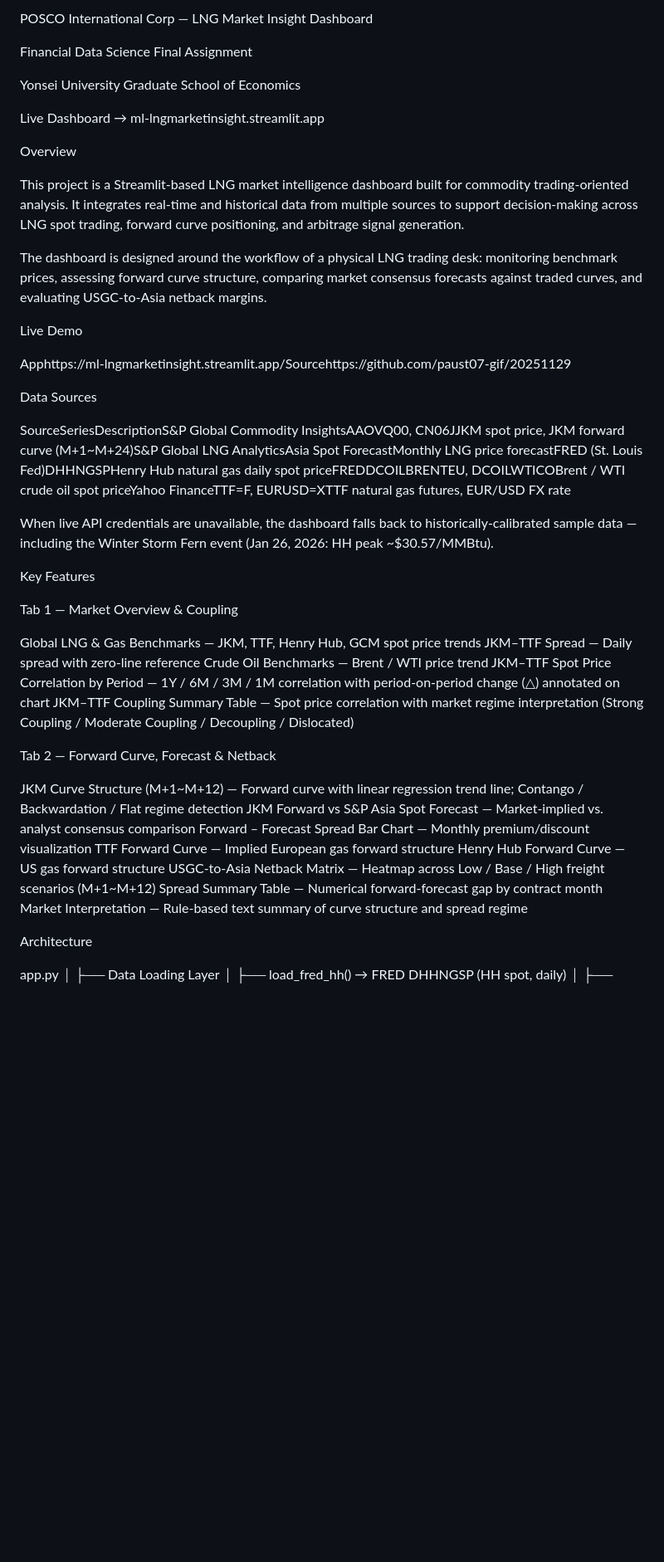
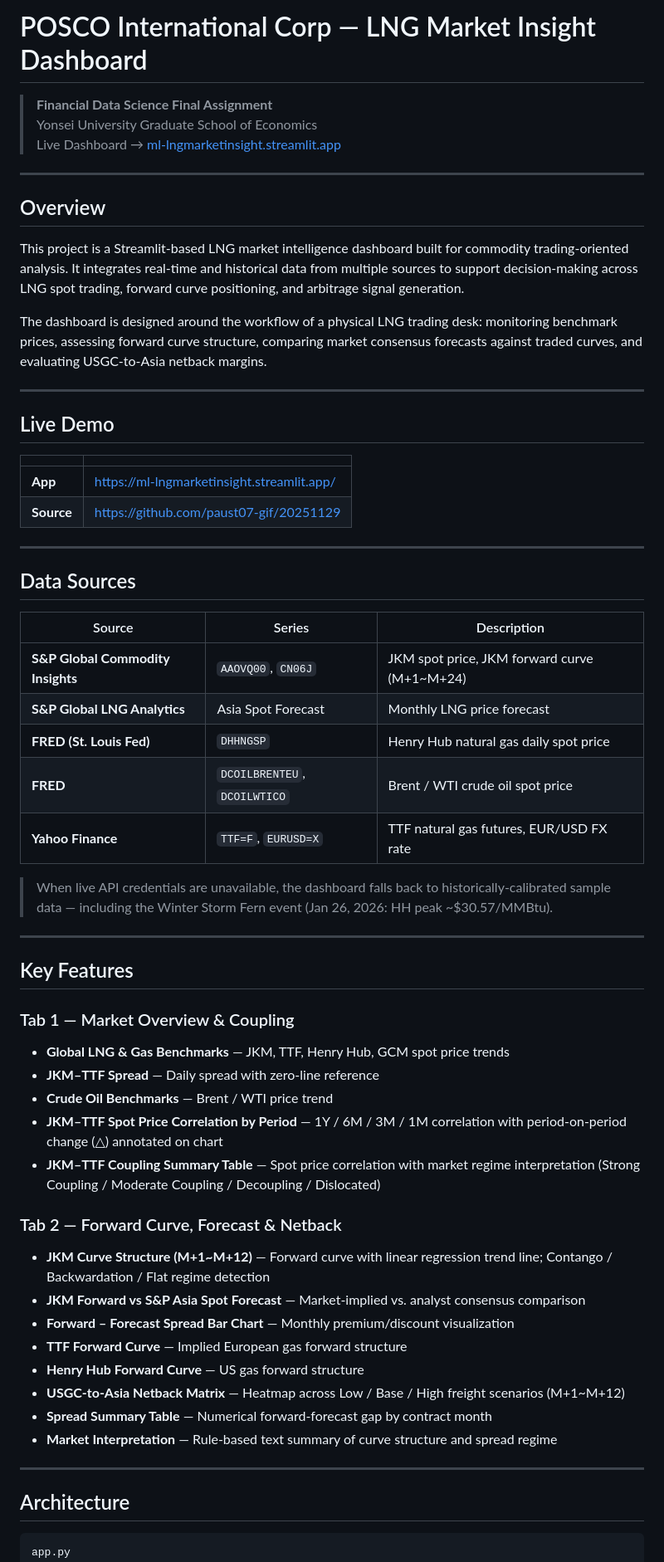
Before and after one commit to paust07-gif/20251129, a Markdown page: README.md, the part around one of its changes. Shown at 83% size. Drawn GitHub-style; blank space fills up the shorter version.

````diff
--- a/README.md
+++ b/README.md
@@ -1,65 +1,68 @@
-POSCO International Corp — LNG Market Insight Dashboard
+# POSCO International Corp — LNG Market Insight Dashboard
 
+> **Financial Data Science Final Assignment**
+> Yonsei University Graduate School of Economics
+> Live Dashboard → [ml-lngmarketinsight.streamlit.app](https://ml-lngmarketinsight.streamlit.app/)
 
-Financial Data Science Final Assignment
+---
 
-Yonsei University Graduate School of Economics
-
-Live Dashboard → ml-lngmarketinsight.streamlit.app
-
-
-
-
-Overview
+## Overview
 
 This project is a Streamlit-based LNG market intelligence dashboard built for commodity trading-oriented analysis. It integrates real-time and historical data from multiple sources to support decision-making across LNG spot trading, forward curve positioning, and arbitrage signal generation.
 
 The dashboard is designed around the workflow of a physical LNG trading desk: monitoring benchmark prices, assessing forward curve structure, comparing market consensus forecasts against traded curves, and evaluating USGC-to-Asia netback margins.
 
+---
 
-Live Demo
+## Live Demo
 
-Apphttps://ml-lngmarketinsight.streamlit.app/Sourcehttps://github.com/paust07-gif/20251129
+| | |
+|---|---|
+| **App** | https://ml-lngmarketinsight.streamlit.app/ |
+| **Source** | https://github.com/paust07-gif/20251129 |
 
+---
 
-Data Sources
+## Data Sources
 
-SourceSeriesDescriptionS&P Global Commodity InsightsAAOVQ00, CN06JJKM spot price, JKM forward curve (M+1~M+24)S&P Global LNG AnalyticsAsia Spot ForecastMonthly LNG price forecastFRED (St. Louis Fed)DHHNGSPHenry Hub natural gas daily spot priceFREDDCOILBRENTEU, DCOILWTICOBrent / WTI crude oil spot priceYahoo FinanceTTF=F, EURUSD=XTTF natural gas futures, EUR/USD FX rate
+| Source | Series | Description |
+|---|---|---|
+| **S&P Global Commodity Insights** | `AAOVQ00`, `CN06J` | JKM spot price, JKM forward curve (M+1~M+24) |
+| **S&P Global LNG Analytics** | Asia Spot Forecast | Monthly LNG price forecast |
+| **FRED (St. Louis Fed)** | `DHHNGSP` | Henry Hub natural gas daily spot price |
+| **FRED** | `DCOILBRENTEU`, `DCOILWTICO` | Brent / WTI crude oil spot price |
+| **Yahoo Finance** | `TTF=F`, `EURUSD=X` | TTF natural gas futures, EUR/USD FX rate |
 
+> When live API credentials are unavailable, the dashboard falls back to historically-calibrated sample data — including the Winter Storm Fern event (Jan 26, 2026: HH peak ~$30.57/MMBtu).
 
-When live API credentials are unavailable, the dashboard falls back to historically-calibrated sample data — including the Winter Storm Fern event (Jan 26, 2026: HH peak ~$30.57/MMBtu).
+---
 
+## Key Features
 
+### Tab 1 — Market Overview & Coupling
 
+- **Global LNG & Gas Benchmarks** — JKM, TTF, Henry Hub, GCM spot price trends
+- **JKM–TTF Spread** — Daily spread with zero-line reference
+- **Crude Oil Benchmarks** — Brent / WTI price trend
+- **JKM–TTF Spot Price Correlation by Period** — 1Y / 6M / 3M / 1M correlation with period-on-period change (△) annotated on chart
+- **JKM–TTF Coupling Summary Table** — Spot price correlation with market regime interpretation (Strong Coupling / Moderate Coupling / Decoupling / Dislocated)
 
-Key Features
+### Tab 2 — Forward Curve, Forecast & Netback
 
-Tab 1 — Market Overview & Coupling
+- **JKM Curve Structure (M+1~M+12)** — Forward curve with linear regression trend line; Contango / Backwardation / Flat regime detection
+- **JKM Forward vs S&P Asia Spot Forecast** — Market-implied vs. analyst consensus comparison
+- **Forward – Forecast Spread Bar Chart** — Monthly premium/discount visualization
+- **TTF Forward Curve** — Implied European gas forward structure
+- **Henry Hub Forward Curve** — US gas forward structure
+- **USGC-to-Asia Netback Matrix** — Heatmap across Low / Base / High freight scenarios (M+1~M+12)
+- **Spread Summary Table** — Numerical forward-forecast gap by contract month
+- **Market Interpretation** — Rule-based text summary of curve structure and spread regime
 
+---
 
-Global LNG & Gas Benchmarks — JKM, TTF, Henry Hub, GCM spot price trends
-JKM–TTF Spread — Daily spread with zero-line reference
-Crude Oil Benchmarks — Brent / WTI price trend
-JKM–TTF Spot Price Correlation by Period — 1Y / 6M / 3M / 1M correlation with period-on-period change (△) annotated on chart
-JKM–TTF Coupling Summary Table — Spot price correlation with market regime interpretation (Strong Coupling / Moderate Coupling / Decoupling / Dislocated)
+## Architecture
 
-
-Tab 2 — Forward Curve, Forecast & Netback
-
-
-JKM Curve Structure (M+1~M+12) — Forward curve with linear regression trend line; Contango / Backwardation / Flat regime detection
-JKM Forward vs S&P Asia Spot Forecast — Market-implied vs. analyst consensus comparison
-Forward – Forecast Spread Bar Chart — Monthly premium/discount visualization
-TTF Forward Curve — Implied European gas forward structure
-Henry Hub Forward Curve — US gas forward structure
-USGC-to-Asia Netback Matrix — Heatmap across Low / Base / High freight scenarios (M+1~M+12)
-Spread Summary Table — Numerical forward-forecast gap by contract month
-Market Interpretation — Rule-based text summary of curve structure and spread regime
-
-
-
-Architecture
-
+```
 app.py
 │
 ├── Data Loading Layer
````
Also changed, not shown: other parts of README.md (+28 -15 lines).
